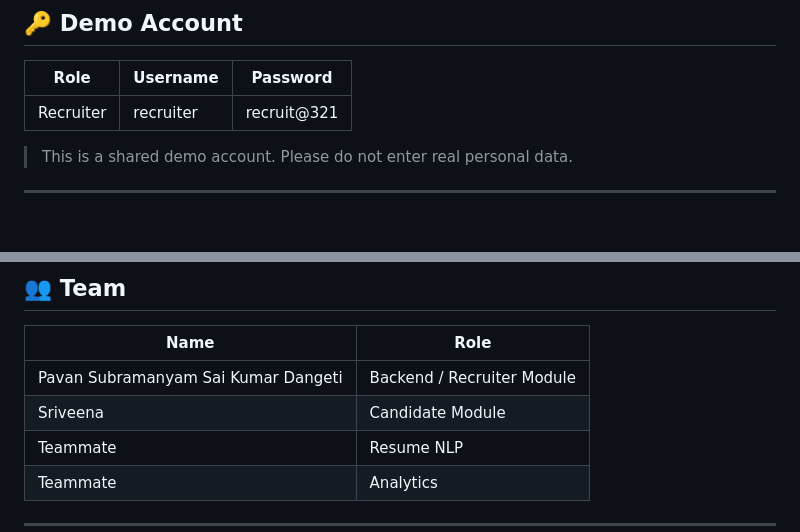
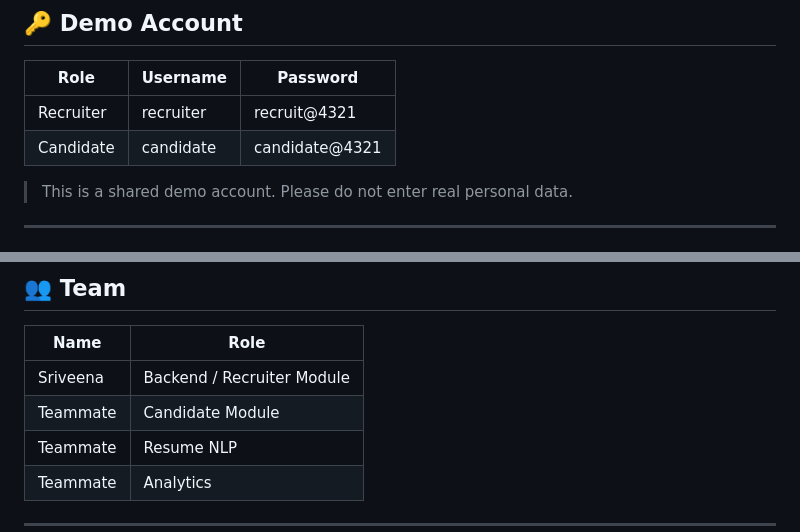
Before and after one commit to Sriveena47/TalentSphere-Elevate, a Markdown page: README.md, 2 parts joined by grey strips. GitHub-like rendering.

```diff
--- a/README.md
+++ b/README.md
@@ -132,7 +132,8 @@ Or use the **Register** page to create your own recruiter or candidate account.
 
 | Role | Username | Password |
 |---|---|---|
-| Recruiter | recruiter | recruit@321 |
+| Recruiter | recruiter | recruit@4321 |
+| Candidate | candidate | candidate@4321 |
 
 > This is a shared demo account. Please do not enter real personal data.
 
@@ -154,8 +155,8 @@ The project is configured for Vercel using Django's WSGI entrypoint.
 
 | Name | Role |
 |---|---|
-| Pavan Subramanyam Sai Kumar Dangeti | Backend / Recruiter Module |
-| Sriveena | Candidate Module |
+| Sriveena | Backend / Recruiter Module |
+| Teammate | Candidate Module |
 | Teammate | Resume NLP |
 | Teammate | Analytics |
 
```
